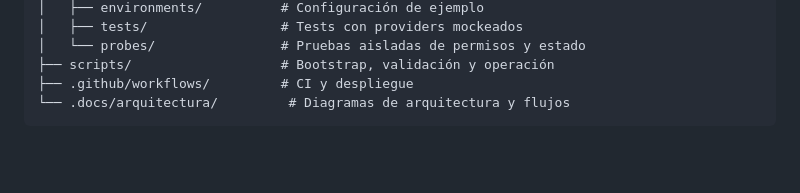
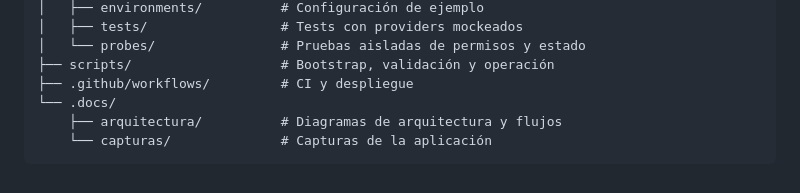
Before and after one commit to cachoJDG/2026Q2-G5, a Markdown page: README.md, the part around one of its changes. Rendered like a GitHub page; blank space fills up the shorter version.

Commit message:
docs: restaurar capturas vigentes del README

````diff
--- a/README.md
+++ b/README.md
@@ -299,5 +319,7 @@ ofrece un ejemplo para evaluación.
 │   └── probes/                # Pruebas aisladas de permisos y estado
 ├── scripts/                   # Bootstrap, validación y operación
 ├── .github/workflows/         # CI y despliegue
-└── .docs/arquitectura/         # Diagramas de arquitectura y flujos
+└── .docs/
+    ├── arquitectura/          # Diagramas de arquitectura y flujos
+    └── capturas/              # Capturas de la aplicación
 ```
````
Also changed, not shown: other parts of README.md (+20 -0 lines).
